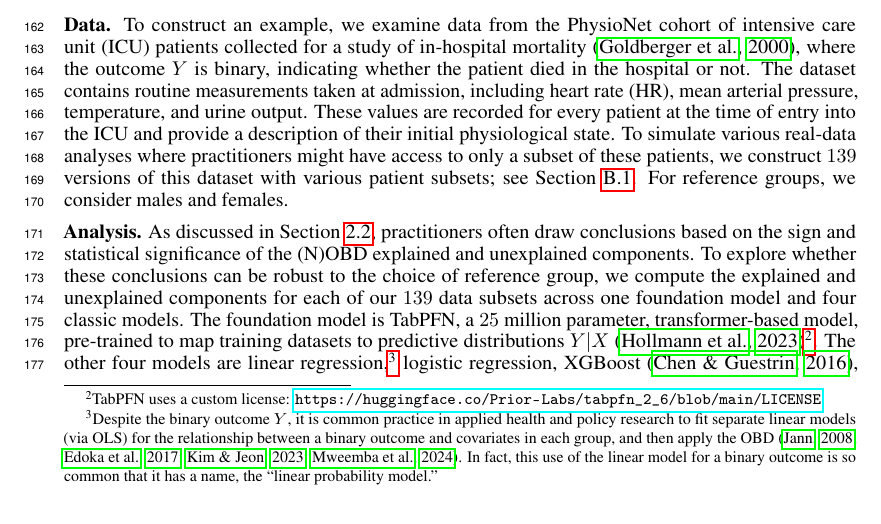
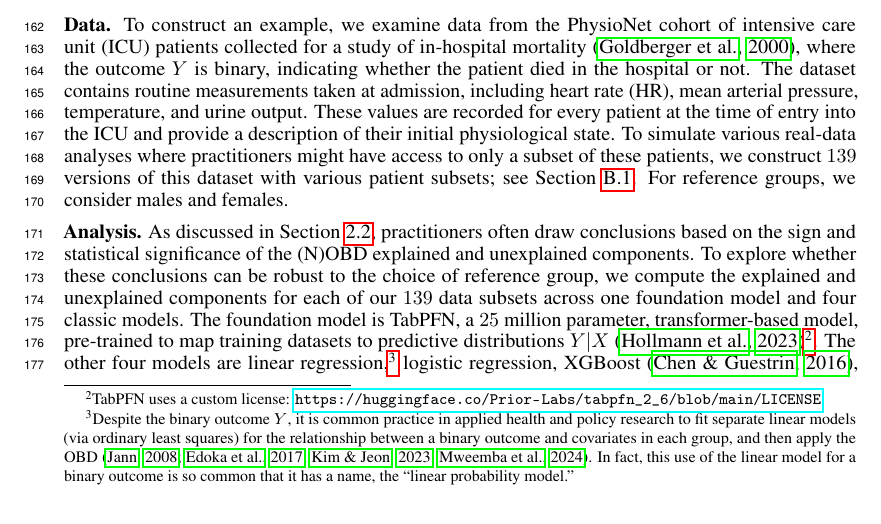
Before and after one commit to manuelquinteroc/OBD_AISTATS27, a LaTeX paper (neurips2026/neurips_2026.tex, which reads neurips2026/Sections/03_real_healthcare_example.tex): part of page 4 of 34, cut so that both start at the same text. Compiled offline with pdfLaTeX.

Commit message:
OLS -> ordinary least squares

```diff
--- a/neurips2026/Sections/03_real_healthcare_example.tex
+++ b/neurips2026/Sections/03_real_healthcare_example.tex
@@ -9,7 +9,7 @@ For reference groups, we consider males and females.
 
 \textbf{Analysis.}
 As discussed in \cref{sec:ob_real}, practitioners often draw conclusions based on the sign and statistical significance of the (N)OBD explained and unexplained components.
-To explore whether these conclusions can be robust to the choice of reference group, we compute the explained and unexplained components for each of our $139$ data subsets across one foundation model and four classic models. The foundation model is TabPFN, a $25$ million parameter, transformer-based model, pre-trained to map training datasets to predictive distributions $Y|X$ \citep{hollmann2023tabpfn}\footnote{TabPFN uses a custom license: \url{https://huggingface.co/Prior-Labs/tabpfn_2_6/blob/main/LICENSE}}. The other four models are linear regression,\footnote{Despite the binary outcome $Y$, it is common practice in applied health and policy research to fit separate linear models (via OLS) for the relationship between a binary outcome and covariates in each group, and then apply the OBD \citep{jann2008, edokaChangesCatastrophicHealth2017, sujin_LPM_OB, mweembaGapSelfRatedHealth2023}. In fact, this use of the linear model for a binary outcome is so common that it has a name, the ``linear probability model.''} logistic regression, XGBoost \citep{chen2016xgboost}, and a two-layer fully-connected neural network.
+To explore whether these conclusions can be robust to the choice of reference group, we compute the explained and unexplained components for each of our $139$ data subsets across one foundation model and four classic models. The foundation model is TabPFN, a $25$ million parameter, transformer-based model, pre-trained to map training datasets to predictive distributions $Y|X$ \citep{hollmann2023tabpfn}\footnote{TabPFN uses a custom license: \url{https://huggingface.co/Prior-Labs/tabpfn_2_6/blob/main/LICENSE}}. The other four models are linear regression,\footnote{Despite the binary outcome $Y$, it is common practice in applied health and policy research to fit separate linear models (via ordinary least squares) for the relationship between a binary outcome and covariates in each group, and then apply the OBD \citep{jann2008, edokaChangesCatastrophicHealth2017, sujin_LPM_OB, mweembaGapSelfRatedHealth2023}. In fact, this use of the linear model for a binary outcome is so common that it has a name, the ``linear probability model.''} logistic regression, XGBoost \citep{chen2016xgboost}, and a two-layer fully-connected neural network.
 % \textcolor{red}{All models are trained and evaluated in-sample. We detail hyperparameter choices in \cref{appendix:icu_details}.}
 %To examine a more modern, transformer-based model, we also consider TabPFN, a $25$ million parameter, pre-trained model trained to map training datasets to predictive distributions $Y|X$ \citep{hollmann2023tabpfn}.
 We assess statistical significance using $1{,}000$ bootstrap replications.
```
